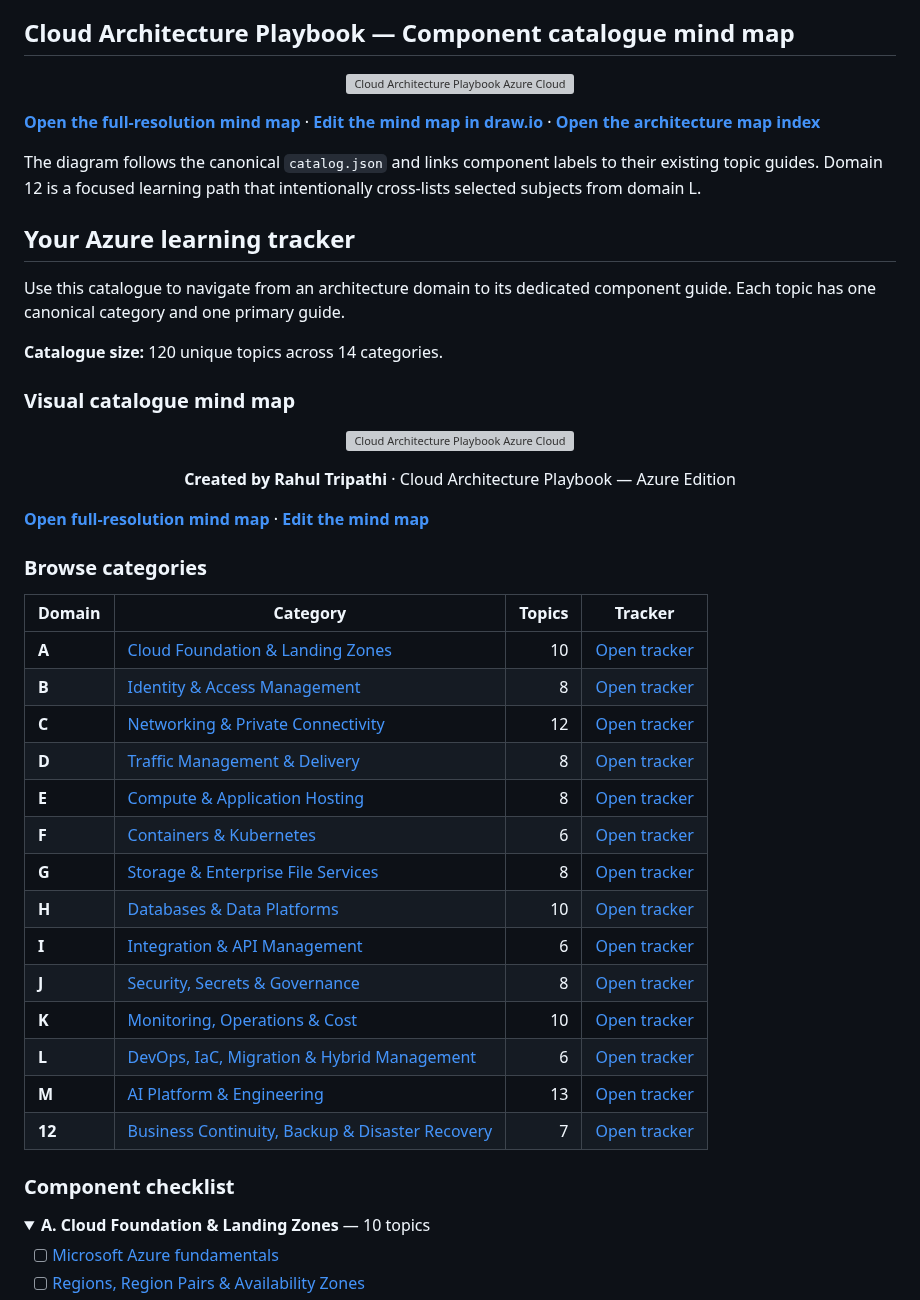
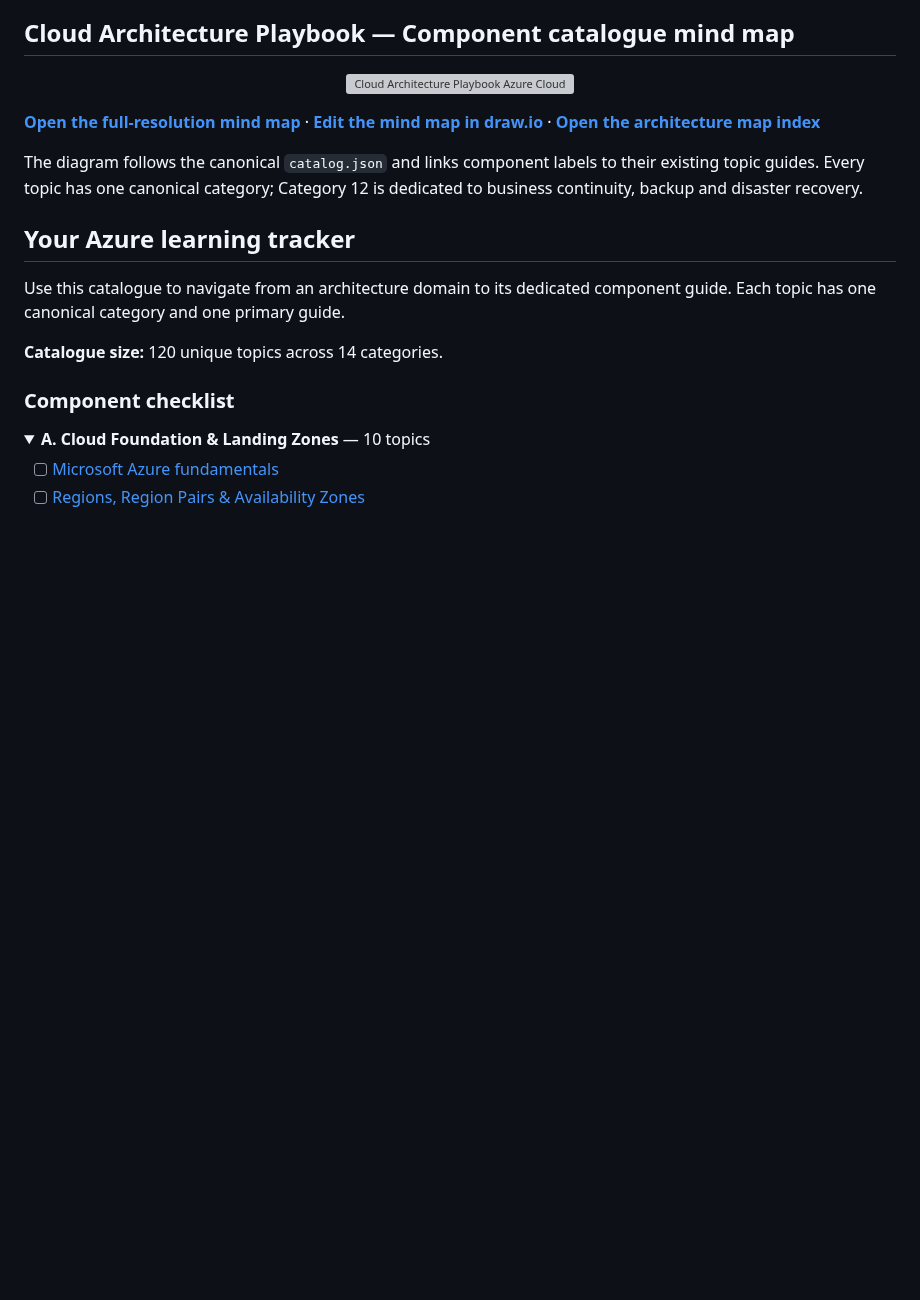
Before and after one commit to tripathies/azure-master-vault, a Markdown page: README.md, the part around one of its changes. GitHub-like rendering; folded sections open; blank space fills up the shorter version; grey boxes are pictures that could not be loaded.

Commit message:
Simplify README by removing duplicate architecture and catalogue navigation sections

```diff
--- a/README.md
+++ b/README.md
@@ -192,45 +167,13 @@ The Vault is a component catalogue rather than a numbered CLZ lesson sequence. I
 
 [**Open the full-resolution mind map**](AZURE-COMPONENT-MINDMAP.svg) · [**Edit the mind map in draw.io**](AZURE-COMPONENT-MINDMAP.drawio) · [**Open the architecture map index**](ARCHITECTURE-MAPS.md)
 
-The diagram follows the canonical `catalog.json` and links component labels to their existing topic guides. Domain 12 is a focused learning path that intentionally cross-lists selected subjects from domain L.
+The diagram follows the canonical `catalog.json` and links component labels to their existing topic guides. Every topic has one canonical category; Category 12 is dedicated to business continuity, backup and disaster recovery.
 
 ## Your Azure learning tracker
 
 Use this catalogue to navigate from an architecture domain to its dedicated component guide. Each topic has one canonical category and one primary guide.
 
 **Catalogue size:** 120 unique topics across 14 categories.
-
-### Visual catalogue mind map
-
-<p align="center">
-  <a href="AZURE-COMPONENT-MINDMAP.svg">
-    <img src="AZURE-COMPONENT-MINDMAP.svg" alt="Cloud Architecture Playbook Azure Cloud Mindmap — 14 categories and 120 unique component guides, created by Rahul Tripathi" width="100%" />
-  </a>
-</p>
-
-<p align="center"><strong>Created by Rahul Tripathi</strong> · Cloud Architecture Playbook — Azure Edition</p>
-
-[**Open full-resolution mind map**](AZURE-COMPONENT-MINDMAP.svg) · [**Edit the mind map**](AZURE-COMPONENT-MINDMAP.drawio)
-
-### Browse categories
-
-| Domain | Category | Topics | Tracker |
-|---|---|---:|---|
-| **A** | [Cloud Foundation & Landing Zones](A-cloud-foundation-landing-zones/README.md) | 10 | [Open tracker](#a-cloud-foundation-landing-zones) |
-| **B** | [Identity & Access Management](B-identity-access-management/README.md) | 8 | [Open tracker](#b-identity-access-management) |
-| **C** | [Networking & Private Connectivity](C-networking-private-connectivity/README.md) | 12 | [Open tracker](#c-networking-private-connectivity) |
-| **D** | [Traffic Management & Delivery](D-traffic-management-delivery/README.md) | 8 | [Open tracker](#d-traffic-management-delivery) |
-| **E** | [Compute & Application Hosting](E-compute-application-hosting/README.md) | 8 | [Open tracker](#e-compute-application-hosting) |
-| **F** | [Containers & Kubernetes](F-containers-kubernetes/README.md) | 6 | [Open tracker](#f-containers-kubernetes) |
-| **G** | [Storage & Enterprise File Services](G-storage-enterprise-file-services/README.md) | 8 | [Open tracker](#g-storage-enterprise-file-services) |
-| **H** | [Databases & Data Platforms](H-databases-data-platforms/README.md) | 10 | [Open tracker](#h-databases-data-platforms) |
-| **I** | [Integration & API Management](I-integration-api-management/README.md) | 6 | [Open tracker](#i-integration-api-management) |
-| **J** | [Security, Secrets & Governance](J-security-secrets-governance/README.md) | 8 | [Open tracker](#j-security-secrets-governance) |
-| **K** | [Monitoring, Operations & Cost](K-monitoring-operations-cost/README.md) | 10 | [Open tracker](#k-monitoring-operations-cost) |
-| **L** | [DevOps, IaC, Migration & Hybrid Management](L-devops-resilience-migration-ai/README.md) | 6 | [Open tracker](#l-devops-iac-migration-hybrid-management) |
-| **M** | [AI Platform & Engineering](M-ai-platform-engineering/README.md) | 13 | [Open tracker](#m-ai-platform-engineering) |
-| **12** | [Business Continuity, Backup & Disaster Recovery](12-automation-backup-disaster-recovery/README.md) | 7 | [Open tracker](#12-business-continuity-backup-disaster-recovery) |
-
 
 ### Component checklist
 
```
Also changed, not shown: other parts of README.md (+0 -25 lines).
